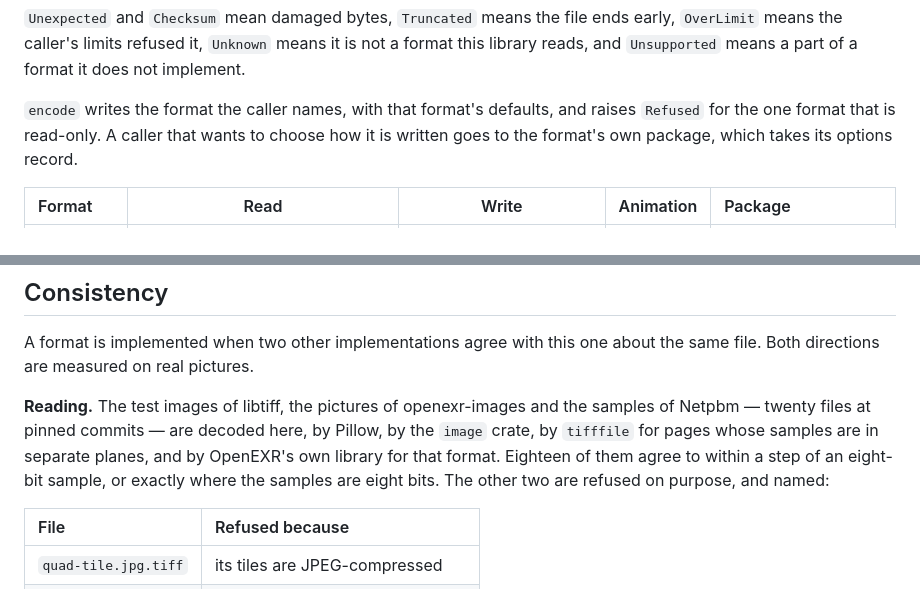
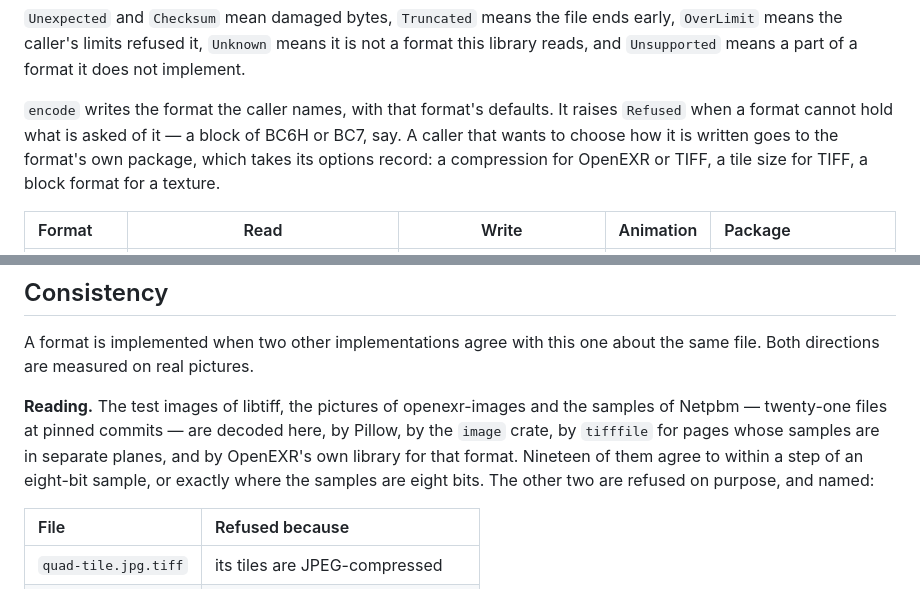
Before and after one commit to moonbitstack/moonimage, a Markdown page: README.md, 2 parts joined by grey strips. GitHub-like rendering.

Commit message:
docs: the counts the consistency run reports.
Nineteen of the twenty-one files agree, and the two refused are a LogLuv page and
a page of JPEG-compressed tiles, which is a compression of TIFF rather than a
shape of it. Fifty checks of what this library writes, none failing.

Signed-off-by: Leo Cheng (heke1228) <chengkelfan@qq.com>

```diff
--- a/README.md
+++ b/README.md
@@ -68,10 +68,11 @@ early, `OverLimit` means the caller's limits refused it, `Unknown` means it is n
 a format this library reads, and `Unsupported` means a part of a format it does
 not implement.
 
-`encode` writes the format the caller names, with that format's defaults, and
-raises `Refused` for the one format that is read-only. A caller that wants to
-choose how it is written goes to the format's own package, which takes its
-options record.
+`encode` writes the format the caller names, with that format's defaults. It
+raises `Refused` when a format cannot hold what is asked of it — a block of BC6H
+or BC7, say. A caller that wants to choose how it is written goes to the format's
+own package, which takes its options record: a compression for OpenEXR or TIFF,
+a tile size for TIFF, a block format for a texture.
 
 | Format | Read | Write | Animation | Package |
 |:--|:--:|:--:|:--:|:--|
@@ -343,11 +344,11 @@ A format is implemented when two other implementations agree with this one about
 the same file. Both directions are measured on real pictures.
 
 **Reading.** The test images of libtiff, the pictures of openexr-images and the
-samples of Netpbm — twenty files at pinned commits — are decoded here, by Pillow,
-by the `image` crate, by `tifffile` for pages whose samples are in separate
-planes, and by OpenEXR's own library for that format. Eighteen of them agree to
-within a step of an eight-bit sample, or exactly where the samples are eight
-bits. The other two are refused on purpose, and named:
+samples of Netpbm — twenty-one files at pinned commits — are decoded here, by
+Pillow, by the `image` crate, by `tifffile` for pages whose samples are in
+separate planes, and by OpenEXR's own library for that format. Nineteen of them
+agree to within a step of an eight-bit sample, or exactly where the samples are
+eight bits. The other two are refused on purpose, and named:
 
 | File | Refused because |
 |:--|:--|
```
